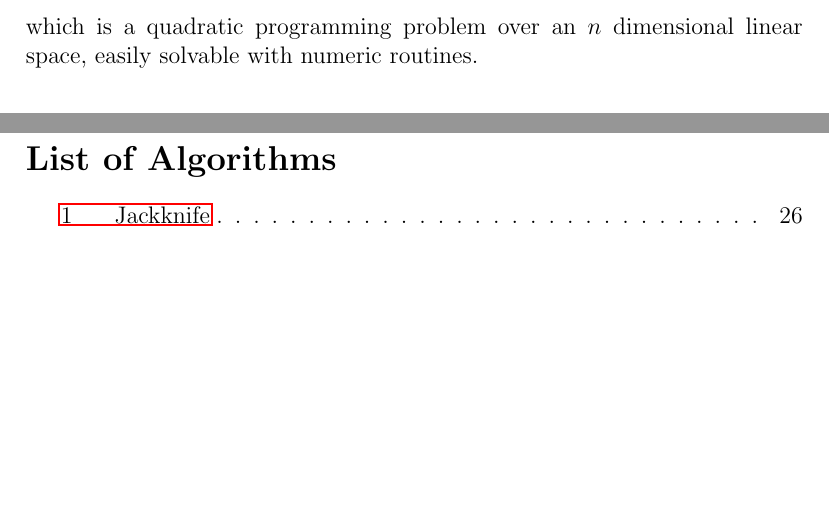
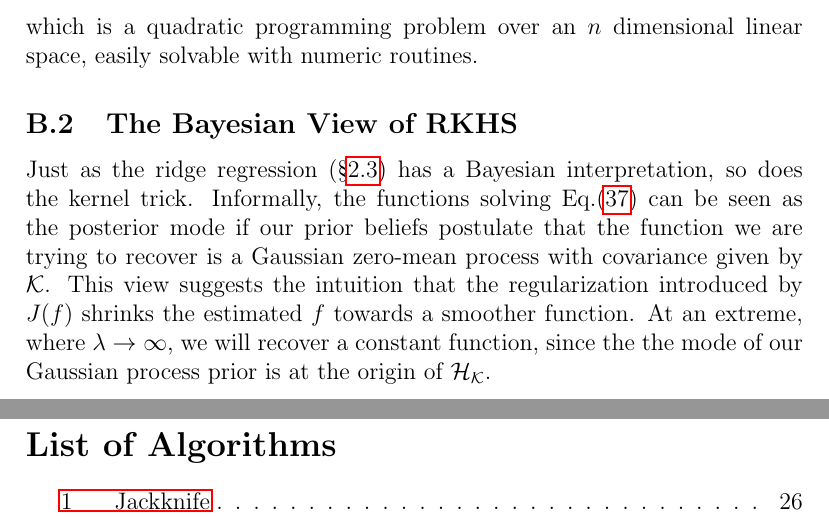
Before and after one commit to johnros/Intro2R, a LaTeX document (notes/notes.tex): two parts of pages 45 and 46 of 48, joined at a grey line, cut so that both start at the same text, the shorter picture padded with empty space. Compiled offline with pdfLaTeX.

Commit message:
progress

```diff
--- a/notes/notes.tex
+++ b/notes/notes.tex
@@ -1691,7 +1691,10 @@ Adding the above results, we can restate Eq.(\ref{eq:rkhs}) and say that when fi
 which is a quadratic programming problem over an $n$ dimensional linear space, easily solvable with numeric routines.
 
 
-
+\subsection{The Bayesian View of RKHS}
+Just as the ridge regression (\S\ref{sec:ridge}) has a Bayesian interpretation, so does the kernel trick.
+Informally, the functions solving Eq.(\ref{eq:rkhs}) can be seen as the posterior mode if our prior beliefs postulate that the function we are trying to recover is a Gaussian zero-mean process with covariance given by $\kernel$.
+This view suggests the intuition that the regularization introduced by $J(\hyp)$ shrinks the estimated $\hyp$ towards a smoother function. At an extreme, where $\lambda\to\infty$, we will recover a constant function, since the the mode of our Gaussian process prior is at the origin of $\rkhs$.
 
 %%%%%%%%% Algorithms %%%%%%%%%%%
 \newpage
```
Also changed, not shown: notes/notes.pdf.
